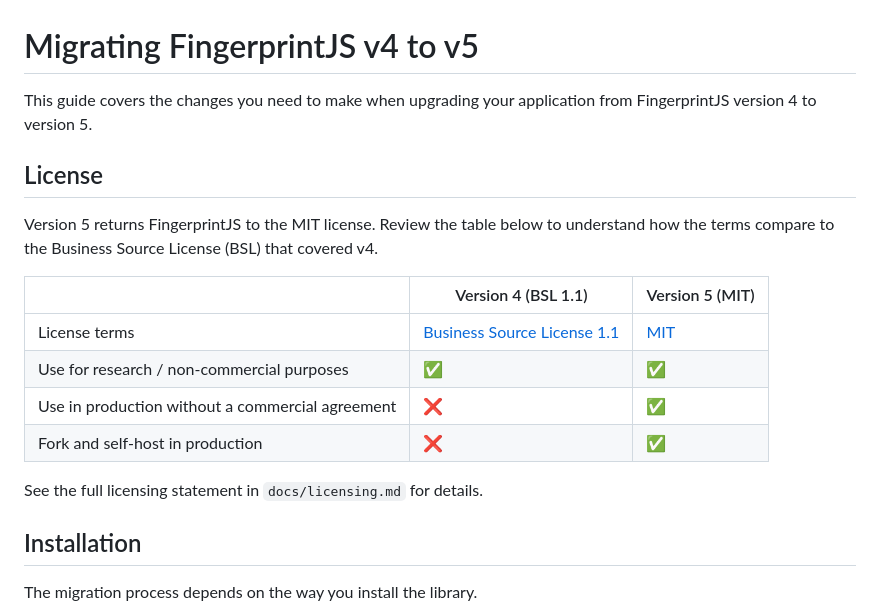
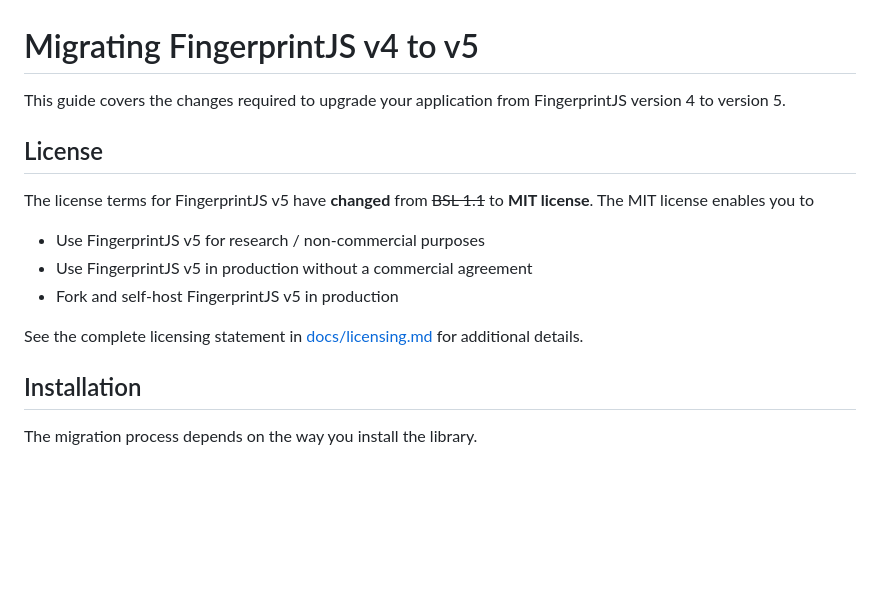
Before and after one commit to fingerprintjs/fingerprintjs, a Markdown page: docs/migration/v4_v5.md, the part around the change. Drawn GitHub-style; blank space fills up the shorter version.

Commit message:
Update v4_v5.md with license terms.

```diff
--- a/docs/migration/v4_v5.md
+++ b/docs/migration/v4_v5.md
@@ -1,19 +1,15 @@
 # Migrating FingerprintJS v4 to v5
 
-This guide covers the changes you need to make when upgrading your application from FingerprintJS version 4 to version 5.
+This guide covers the changes required to upgrade your application from FingerprintJS version 4 to version 5.
 
 ## License
 
-Version 5 returns FingerprintJS to the MIT license. Review the table below to understand how the terms compare to the Business Source License (BSL) that covered v4.
+The license terms for FingerprintJS v5 have **changed** from ~~BSL 1.1~~ to **MIT license**. The MIT license enables you to
+* Use FingerprintJS v5 for research / non-commercial purposes
+* Use FingerprintJS v5 in production without a commercial agreement
+* Fork and self-host FingerprintJS v5 in production
 
-| | Version 4 (BSL 1.1) | Version 5 (MIT) |
-|----------|----------|----------|
-| License terms | [Business Source License 1.1](https://mariadb.com/bsl11/) | [MIT](../licensing.md) |
-| Use for research / non-commercial purposes | ✅ | ✅ |
-| Use in production without a commercial agreement | ❌ | ✅ |
-| Fork and self-host in production | ❌ | ✅ |
-
-See the full licensing statement in `docs/licensing.md` for details.
+See the complete licensing statement in [docs/licensing.md](https://github.com/fingerprintjs/fingerprintjs/blob/master/docs/licensing.md) for additional details.
 
 ## Installation
 
```
